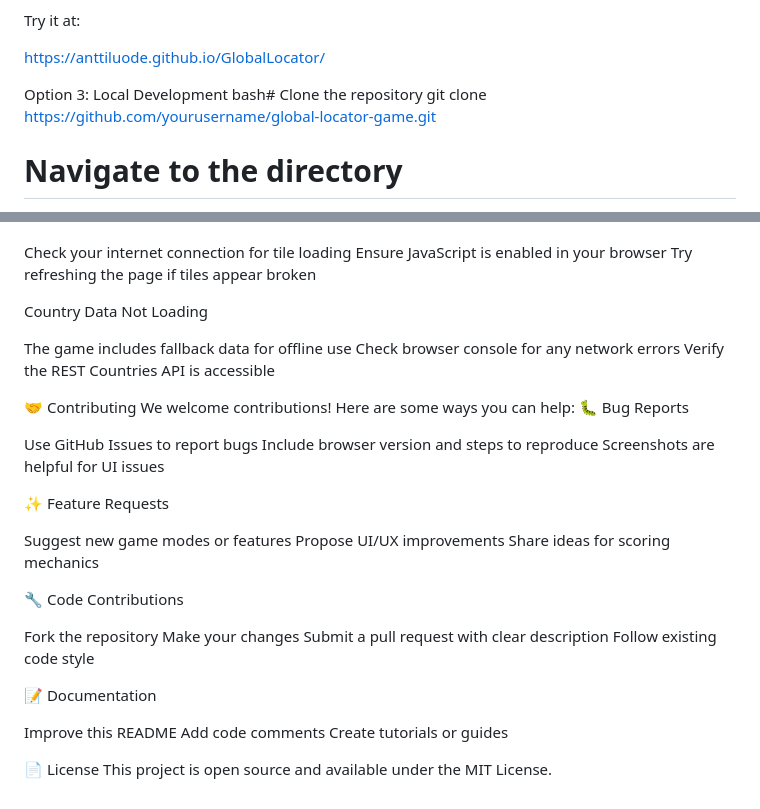
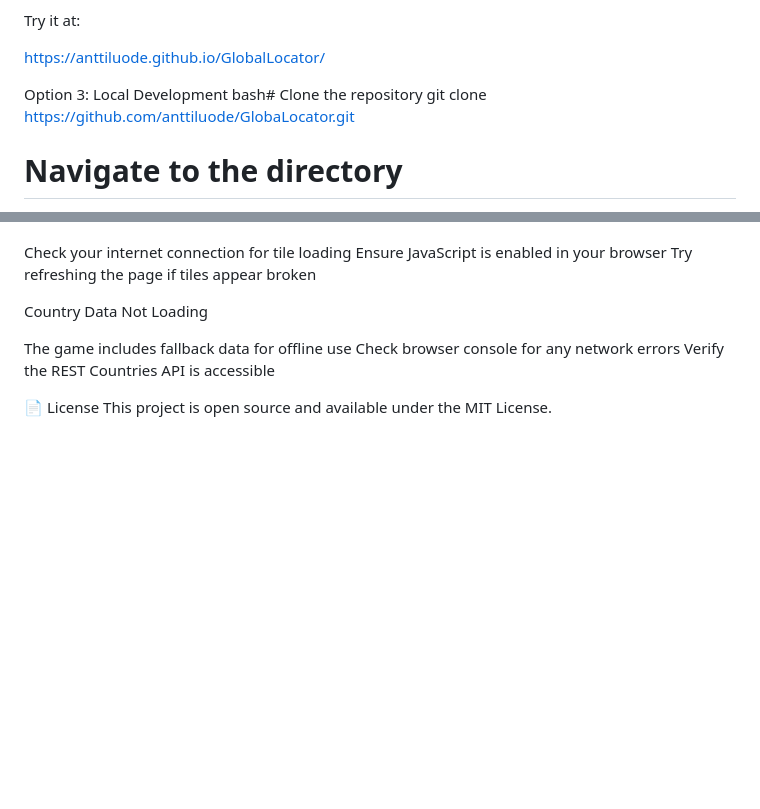
Before and after one commit to anttiluode/GlobalLocator, a Markdown page: README.md, 2 parts joined by grey strips. Rendered like a GitHub page; blank space fills up the shorter version.

```diff
--- a/README.md
+++ b/README.md
@@ -58,7 +58,7 @@ https://anttiluode.github.io/GlobalLocator/
 
 Option 3: Local Development
 bash# Clone the repository
-git clone https://github.com/yourusername/global-locator-game.git
+git clone https://github.com/anttiluode/GlobaLocator.git
 
 # Navigate to the directory
 cd global-locator-game
@@ -158,32 +158,5 @@ The game includes fallback data for offline use
 Check browser console for any network errors
 Verify the REST Countries API is accessible
 
-🤝 Contributing
-We welcome contributions! Here are some ways you can help:
-🐛 Bug Reports
-
-Use GitHub Issues to report bugs
-Include browser version and steps to reproduce
-Screenshots are helpful for UI issues
-
-✨ Feature Requests
-
-Suggest new game modes or features
-Propose UI/UX improvements
-Share ideas for scoring mechanics
-
-🔧 Code Contributions
-
-Fork the repository
-Make your changes
-Submit a pull request with clear description
-Follow existing code style
-
-📝 Documentation
-
-Improve this README
-Add code comments
-Create tutorials or guides
-
 📄 License
 This project is open source and available under the MIT License.
```
